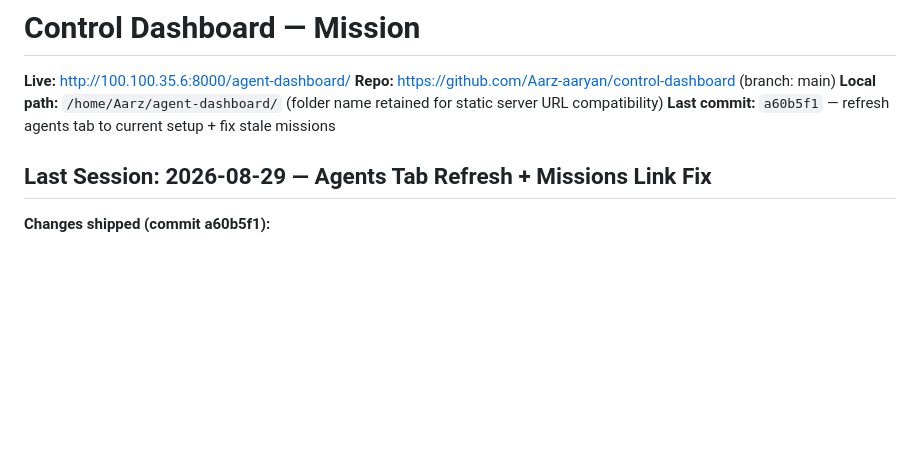
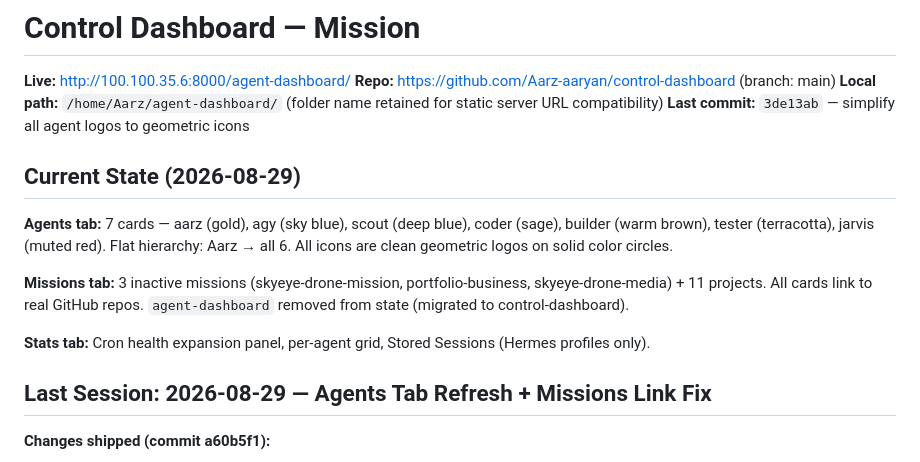
Before and after one commit to Aarz-aaryan/control-dashboard, a Markdown page: MISSION.md, the part around the change. Rendered like a GitHub page; blank space fills up the shorter version.

Commit message:
docs: update MISSION.md current state

```diff
--- a/MISSION.md
+++ b/MISSION.md
@@ -3,7 +3,15 @@
 **Live:** http://100.100.35.6:8000/agent-dashboard/
 **Repo:** https://github.com/Aarz-aaryan/control-dashboard (branch: main)
 **Local path:** `/home/Aarz/agent-dashboard/` (folder name retained for static server URL compatibility)
-**Last commit:** `a60b5f1` — refresh agents tab to current setup + fix stale missions
+**Last commit:** `3de13ab` — simplify all agent logos to geometric icons
+
+## Current State (2026-08-29)
+
+**Agents tab:** 7 cards — aarz (gold), agy (sky blue), scout (deep blue), coder (sage), builder (warm brown), tester (terracotta), jarvis (muted red). Flat hierarchy: Aarz → all 6. All icons are clean geometric logos on solid color circles.
+
+**Missions tab:** 3 inactive missions (skyeye-drone-mission, portfolio-business, skyeye-drone-media) + 11 projects. All cards link to real GitHub repos. `agent-dashboard` removed from state (migrated to control-dashboard).
+
+**Stats tab:** Cron health expansion panel, per-agent grid, Stored Sessions (Hermes profiles only).
 
 ## Last Session: 2026-08-29 — Agents Tab Refresh + Missions Link Fix
 
```
